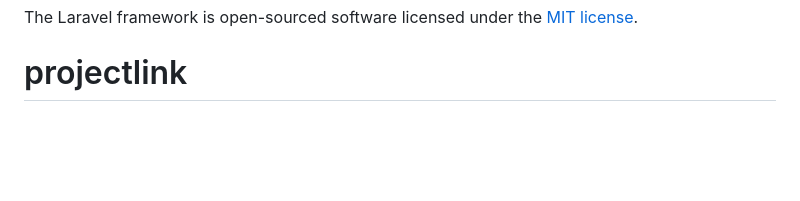
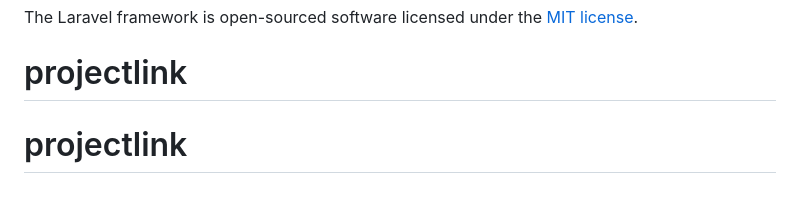
Before and after one commit to Septyaulia/projectlink, a Markdown page: README.md, the part around the change. Drawn GitHub-style; blank space fills up the shorter version.

```diff
--- a/README.md
+++ b/README.md
@@ -65,3 +65,4 @@ If you discover a security vulnerability within Laravel, please send an e-mail t
 
 The Laravel framework is open-sourced software licensed under the [MIT license](https://opensource.org/licenses/MIT).
 # projectlink
+# projectlink
```
